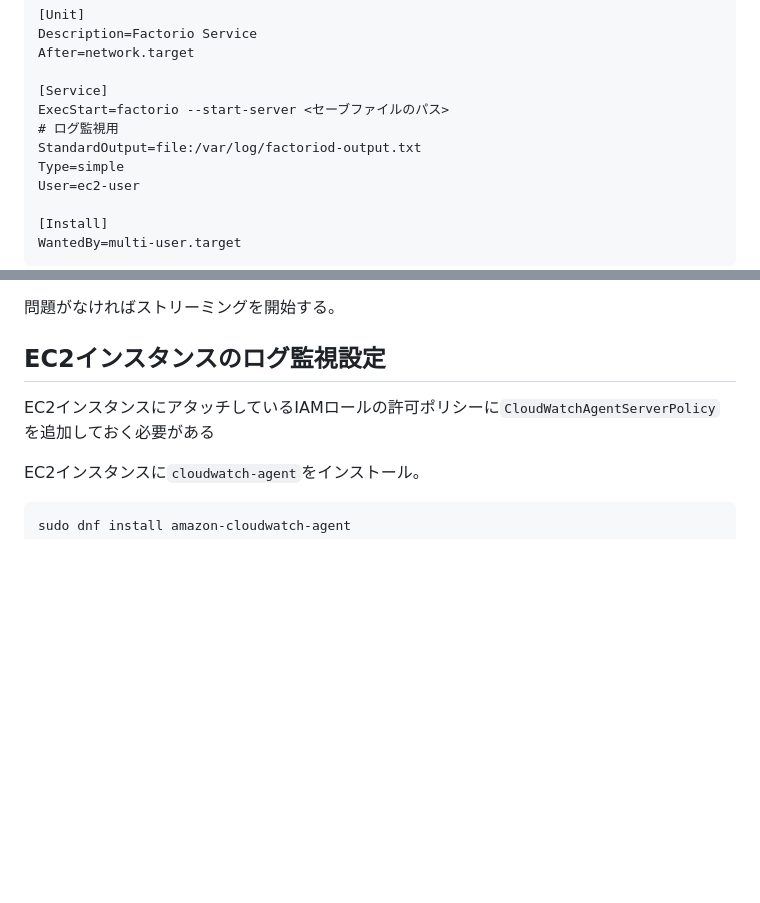
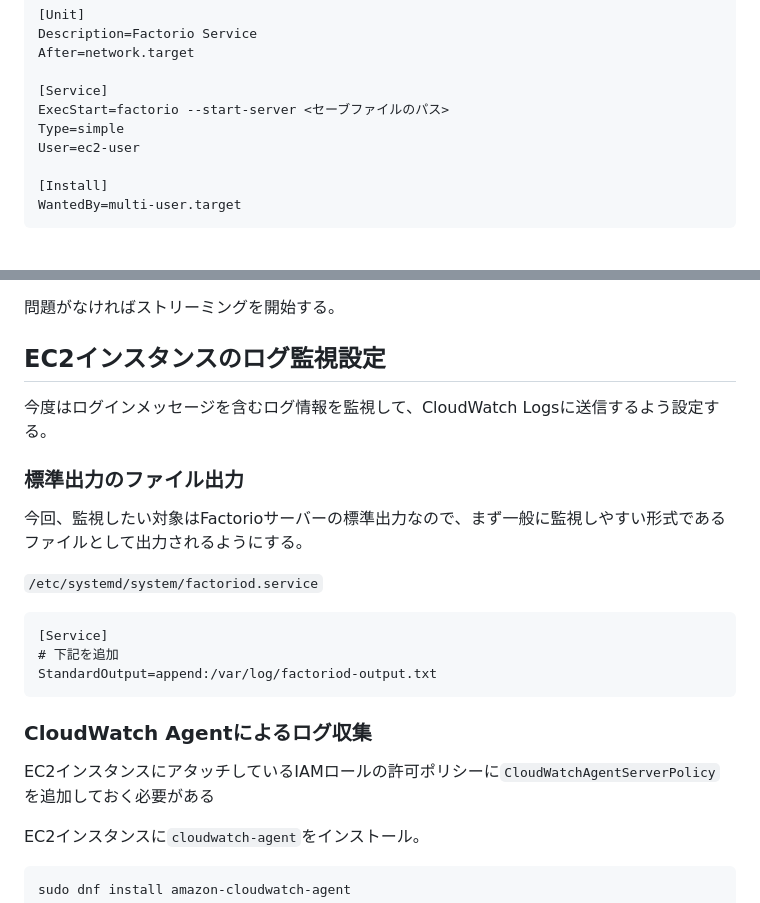
Before and after one commit to yasshi2525/zenn-articles, a Markdown page: articles/operate-factorio-server.md, 2 parts joined by grey strips. Drawn GitHub-style; blank space fills up the shorter version.

Commit message:
Factorioサーバーの標準出力のファイル出力設定を監視時に必要な手続きとして記載

````diff
--- a/articles/operate-factorio-server.md
+++ b/articles/operate-factorio-server.md
@@ -54,8 +54,6 @@ After=network.target
 
 [Service]
 ExecStart=factorio --start-server <セーブファイルのパス>
-# ログ監視用
-StandardOutput=file:/var/log/factoriod-output.txt
 Type=simple
 User=ec2-user
 
@@ -293,6 +291,22 @@ CloudWatch Logsのサブスクリプションフィルタを作成する。
 
 ## EC2インスタンスのログ監視設定
 
+今度はログインメッセージを含むログ情報を監視して、CloudWatch Logsに送信するよう設定する。
+
+### 標準出力のファイル出力
+
+今回、監視したい対象はFactorioサーバーの標準出力なので、まず一般に監視しやすい形式であるファイルとして出力されるようにする。
+
+`/etc/systemd/system/factoriod.service`
+
+```
+[Service]
+# 下記を追加
+StandardOutput=append:/var/log/factoriod-output.txt
+```
+
+### CloudWatch Agentによるログ収集
+
 EC2インスタンスにアタッチしているIAMロールの許可ポリシーに`CloudWatchAgentServerPolicy` を追加しておく必要がある
 
 EC2インスタンスに`cloudwatch-agent`をインストール。
````
